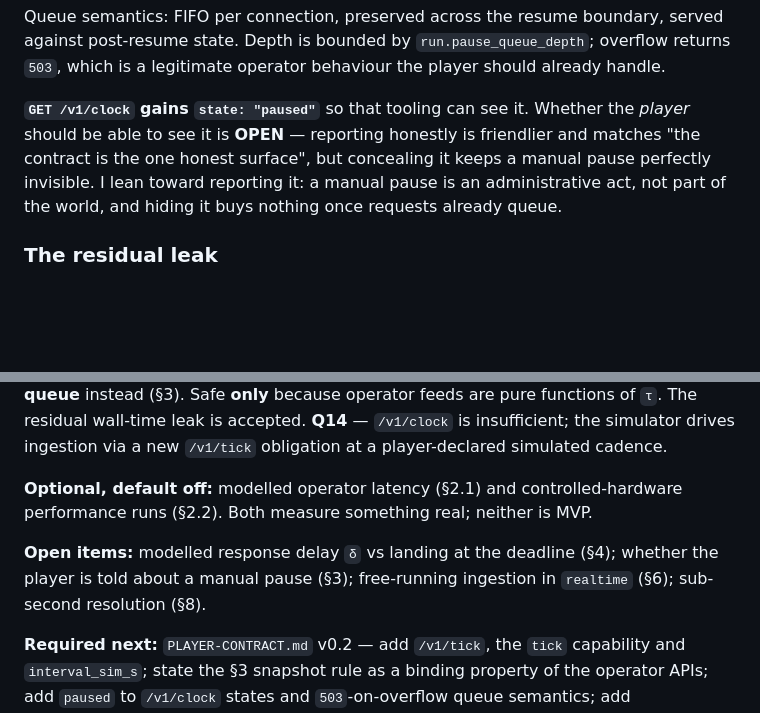
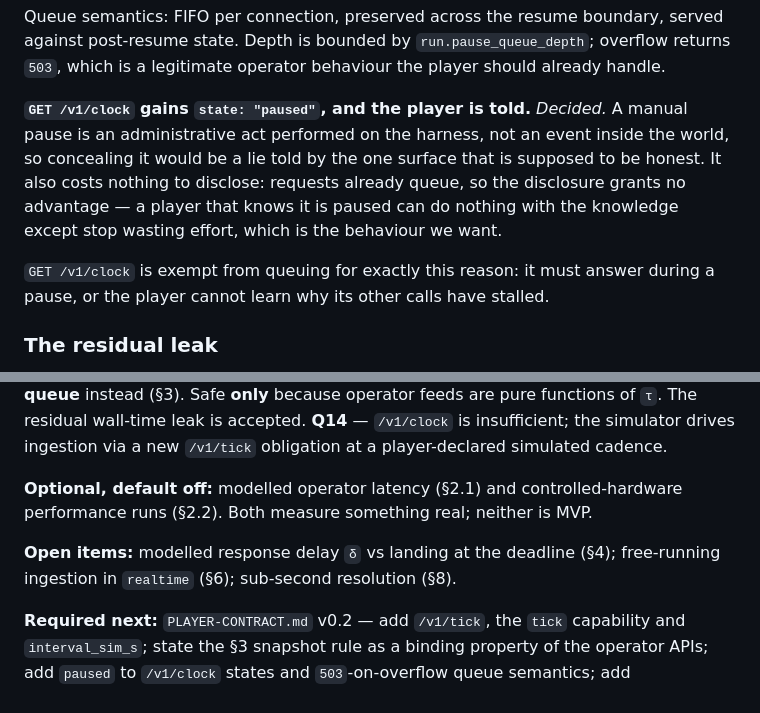
Before and after one commit to Dimitriuses/transport-network-simulator, a Markdown page: TIME-MODEL.md, 2 parts joined by grey strips. Drawn GitHub-style; blank space fills up the shorter version.

Commit message:
Clarify manual pause reporting in `GET /v1/clock` and update open items in TIME-MODEL.md

```diff
--- a/TIME-MODEL.md
+++ b/TIME-MODEL.md
@@ -116,7 +116,9 @@ Automatic and manual pauses are not the same event, and collapsing them (as the
 
 Queue semantics: FIFO per connection, preserved across the resume boundary, served against post-resume state. Depth is bounded by `run.pause_queue_depth`; overflow returns `503`, which is a legitimate operator behaviour the player should already handle.
 
-**`GET /v1/clock` gains `state: "paused"`** so that tooling can see it. Whether the *player* should be able to see it is **OPEN** — reporting honestly is friendlier and matches "the contract is the one honest surface", but concealing it keeps a manual pause perfectly invisible. I lean toward reporting it: a manual pause is an administrative act, not part of the world, and hiding it buys nothing once requests already queue.
+**`GET /v1/clock` gains `state: "paused"`, and the player is told.** *Decided.* A manual pause is an administrative act performed on the harness, not an event inside the world, so concealing it would be a lie told by the one surface that is supposed to be honest. It also costs nothing to disclose: requests already queue, so the disclosure grants no advantage — a player that knows it is paused can do nothing with the knowledge except stop wasting effort, which is the behaviour we want.
+
+`GET /v1/clock` is exempt from queuing for exactly this reason: it must answer during a pause, or the player cannot learn why its other calls have stalled.
 
 ### The residual leak
 
@@ -277,7 +279,7 @@ The third line is the whole argument for keeping `virtual` the default.
 
 **Optional, default off:** modelled operator latency (§2.1) and controlled-hardware performance runs (§2.2). Both measure something real; neither is MVP.
 
-**Open items:** modelled response delay `δ` vs landing at the deadline (§4); whether the player is told about a manual pause (§3); free-running ingestion in `realtime` (§6); sub-second resolution (§8).
+**Open items:** modelled response delay `δ` vs landing at the deadline (§4); free-running ingestion in `realtime` (§6); sub-second resolution (§8).
 
 **Required next:** `PLAYER-CONTRACT.md` v0.2 — add `/v1/tick`, the `tick` capability and `interval_sim_s`; state the §3 snapshot rule as a binding property of the operator APIs; add `paused` to `/v1/clock` states and `503`-on-overflow queue semantics; add `run.wall_budget_s` and `run.pause_queue_depth` to the brief; extend the run tuple with `time_mode`, `latency_mode` and `hardware_profile`.
 
```
